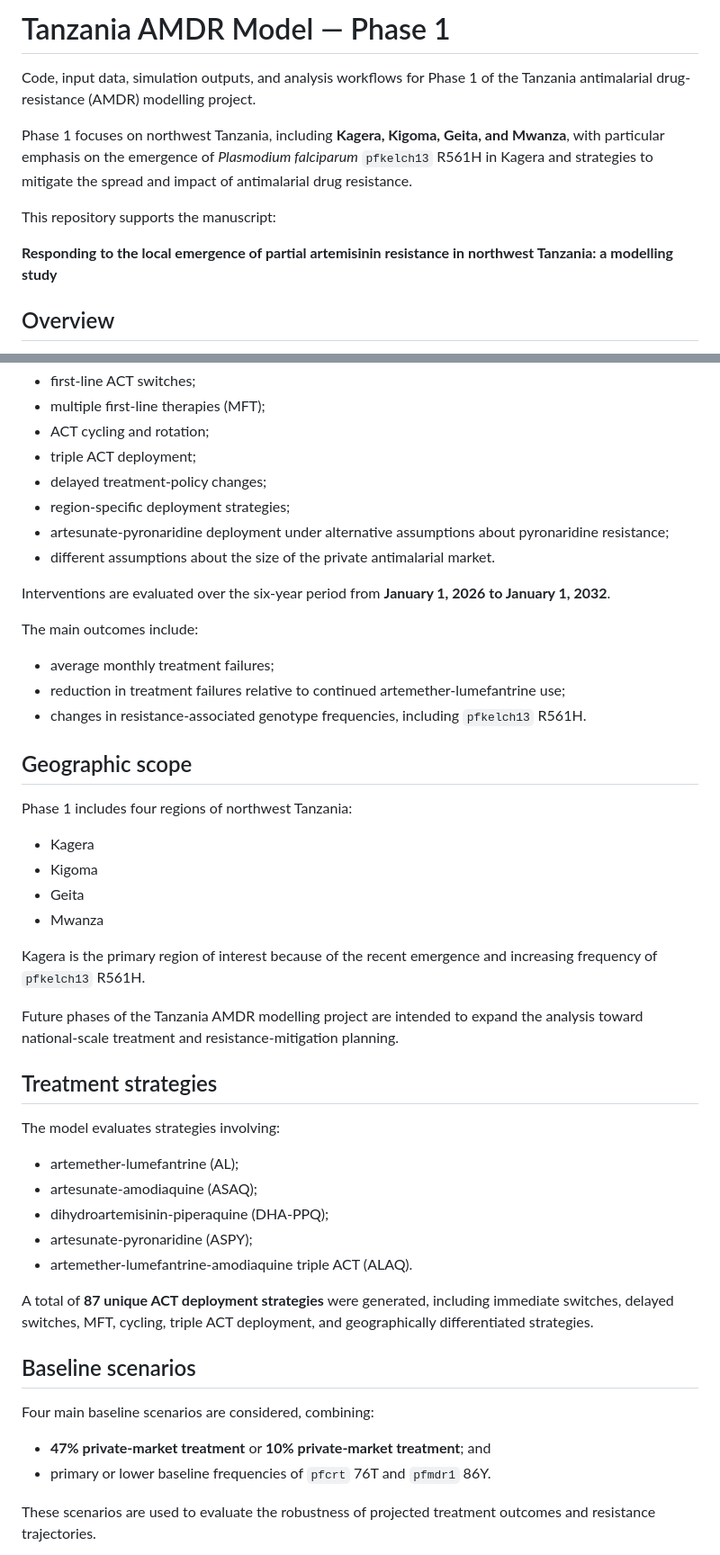
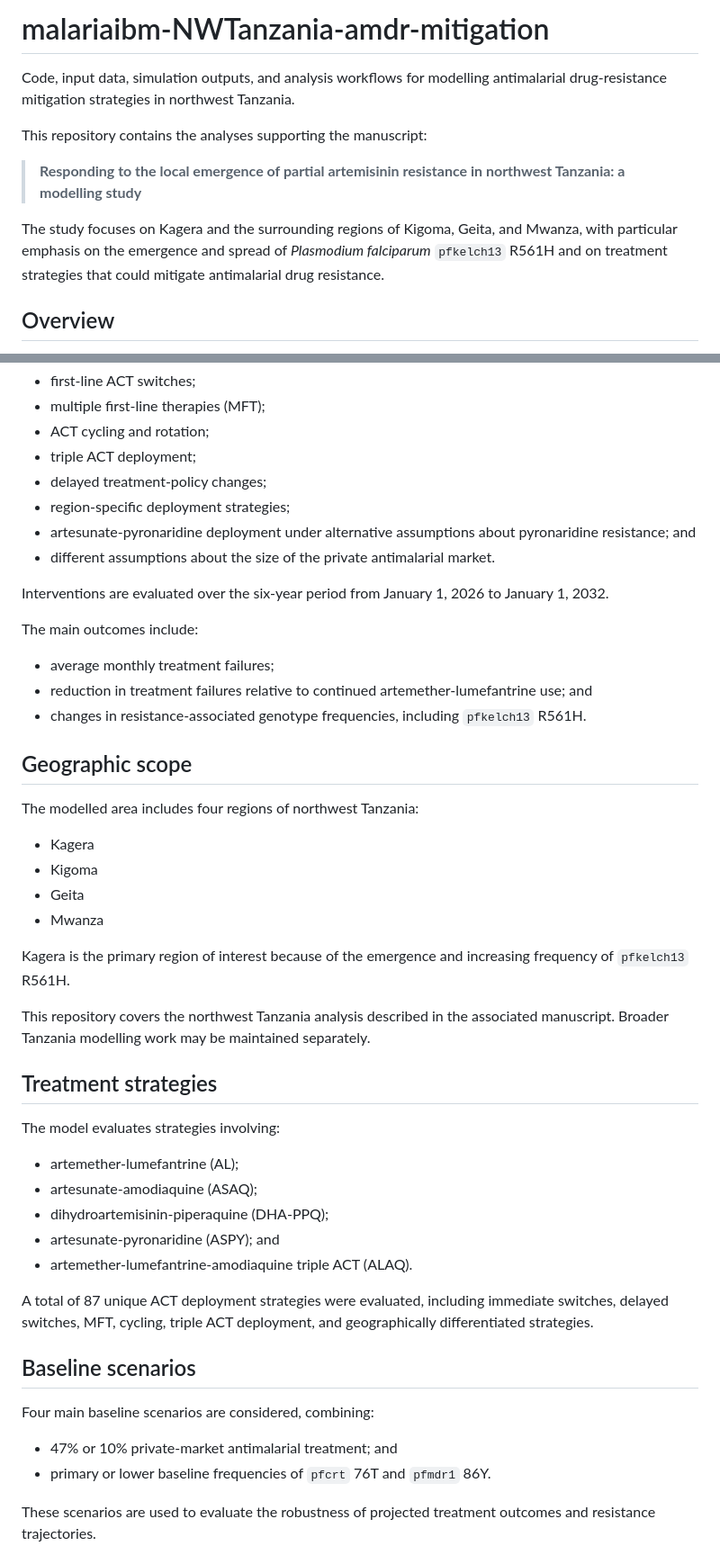
Before and after one commit to bonilab/malariaibm-NWTanzania-amdr-mitigation, a Markdown page: README.md, 2 parts joined by grey strips. Shown at 90% size. Rendered like a GitHub page.

Commit message:
Revise README for clarity and project focus
Updated project title and description for clarity. Revised sections on geographic scope, treatment strategies, and baseline scenarios for improved readability.

```diff
--- a/README.md
+++ b/README.md
@@ -1,12 +1,12 @@
-# Tanzania AMDR Model — Phase 1
+# malariaibm-NWTanzania-amdr-mitigation
 
-Code, input data, simulation outputs, and analysis workflows for Phase 1 of the Tanzania antimalarial drug-resistance (AMDR) modelling project.
+Code, input data, simulation outputs, and analysis workflows for modelling antimalarial drug-resistance mitigation strategies in northwest Tanzania.
 
-Phase 1 focuses on northwest Tanzania, including **Kagera, Kigoma, Geita, and Mwanza**, with particular emphasis on the emergence of *Plasmodium falciparum* `pfkelch13` R561H in Kagera and strategies to mitigate the spread and impact of antimalarial drug resistance.
+This repository contains the analyses supporting the manuscript:
 
-This repository supports the manuscript:
+> **Responding to the local emergence of partial artemisinin resistance in northwest Tanzania: a modelling study**
 
-**Responding to the local emergence of partial artemisinin resistance in northwest Tanzania: a modelling study**
+The study focuses on Kagera and the surrounding regions of Kigoma, Geita, and Mwanza, with particular emphasis on the emergence and spread of *Plasmodium falciparum* `pfkelch13` R561H and on treatment strategies that could mitigate antimalarial drug resistance.
 
 ## Overview
 
@@ -20,29 +20,29 @@ The analysis considers:
 - triple ACT deployment;
 - delayed treatment-policy changes;
 - region-specific deployment strategies;
-- artesunate-pyronaridine deployment under alternative assumptions about pyronaridine resistance;
+- artesunate-pyronaridine deployment under alternative assumptions about pyronaridine resistance; and
 - different assumptions about the size of the private antimalarial market.
 
-Interventions are evaluated over the six-year period from **January 1, 2026 to January 1, 2032**.
+Interventions are evaluated over the six-year period from January 1, 2026 to January 1, 2032.
 
 The main outcomes include:
 
 - average monthly treatment failures;
-- reduction in treatment failures relative to continued artemether-lumefantrine use;
+- reduction in treatment failures relative to continued artemether-lumefantrine use; and
 - changes in resistance-associated genotype frequencies, including `pfkelch13` R561H.
 
 ## Geographic scope
 
-Phase 1 includes four regions of northwest Tanzania:
+The modelled area includes four regions of northwest Tanzania:
 
 - Kagera
 - Kigoma
 - Geita
 - Mwanza
 
-Kagera is the primary region of interest because of the recent emergence and increasing frequency of `pfkelch13` R561H.
+Kagera is the primary region of interest because of the emergence and increasing frequency of `pfkelch13` R561H.
 
-Future phases of the Tanzania AMDR modelling project are intended to expand the analysis toward national-scale treatment and resistance-mitigation planning.
+This repository covers the northwest Tanzania analysis described in the associated manuscript. Broader Tanzania modelling work may be maintained separately.
 
 ## Treatment strategies
 
@@ -51,16 +51,16 @@ The model evaluates strategies involving:
 - artemether-lumefantrine (AL);
 - artesunate-amodiaquine (ASAQ);
 - dihydroartemisinin-piperaquine (DHA-PPQ);
-- artesunate-pyronaridine (ASPY);
+- artesunate-pyronaridine (ASPY); and
 - artemether-lumefantrine-amodiaquine triple ACT (ALAQ).
 
-A total of **87 unique ACT deployment strategies** were generated, including immediate switches, delayed switches, MFT, cycling, triple ACT deployment, and geographically differentiated strategies.
+A total of 87 unique ACT deployment strategies were evaluated, including immediate switches, delayed switches, MFT, cycling, triple ACT deployment, and geographically differentiated strategies.
 
 ## Baseline scenarios
 
 Four main baseline scenarios are considered, combining:
 
-- **47% private-market treatment** or **10% private-market treatment**; and
+- 47% or 10% private-market antimalarial treatment; and
 - primary or lower baseline frequencies of `pfcrt` 76T and `pfmdr1` 86Y.
 
 These scenarios are used to evaluate the robustness of projected treatment outcomes and resistance trajectories.
```
Also changed, not shown: other parts of README.md (+7 -9 lines).
